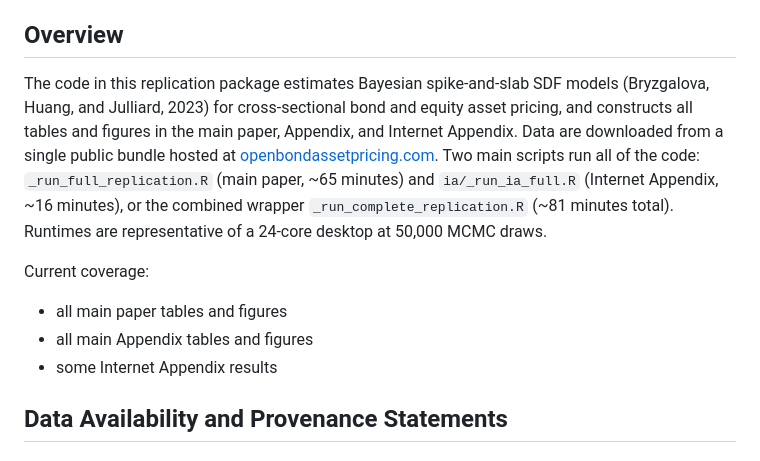
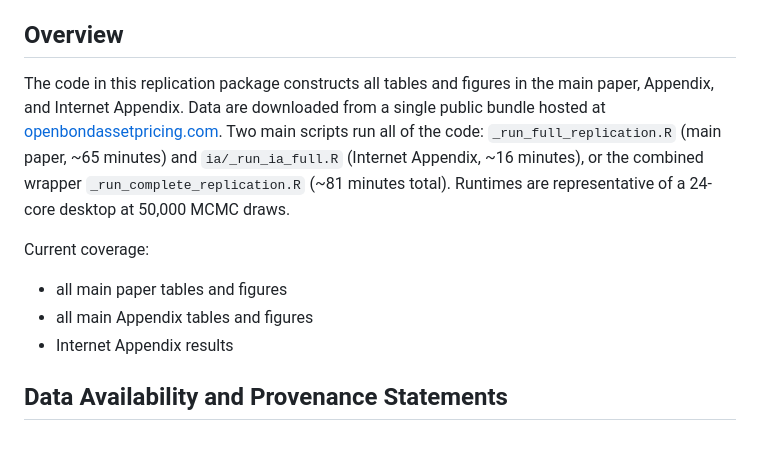
Before and after one commit to Alexander-M-Dickerson/co-pricing-factor-zoo, a Markdown page: README.md, the part around the change. Drawn GitHub-style.

Commit message:
Clean up README overview wording
Co-Authored-By: Claude Opus 4.6 (1M context) <noreply@anthropic.com>

```diff
--- a/README.md
+++ b/README.md
@@ -6,10 +6,8 @@ Replication repository for [The Co-Pricing Factor Zoo](https://papers.ssrn.com/s
 
 ## Overview
 
-The code in this replication package estimates Bayesian spike-and-slab SDF models
-(Bryzgalova, Huang, and Julliard, 2023) for cross-sectional bond and equity asset
-pricing, and constructs all tables and figures in the main paper, Appendix, and
-Internet Appendix. Data are downloaded from a single public bundle hosted at
+The code in this replication package constructs all tables and figures in the
+main paper, Appendix, and Internet Appendix. Data are downloaded from a single public bundle hosted at
 [openbondassetpricing.com](https://openbondassetpricing.com). Two main scripts
 run all of the code: `_run_full_replication.R` (main paper, ~65 minutes) and
 `ia/_run_ia_full.R` (Internet Appendix, ~16 minutes), or the combined wrapper
@@ -20,7 +18,7 @@ Current coverage:
 
 - all main paper tables and figures
 - all main Appendix tables and figures
-- some Internet Appendix results
+- Internet Appendix results
 
 ## Data Availability and Provenance Statements
 
```
